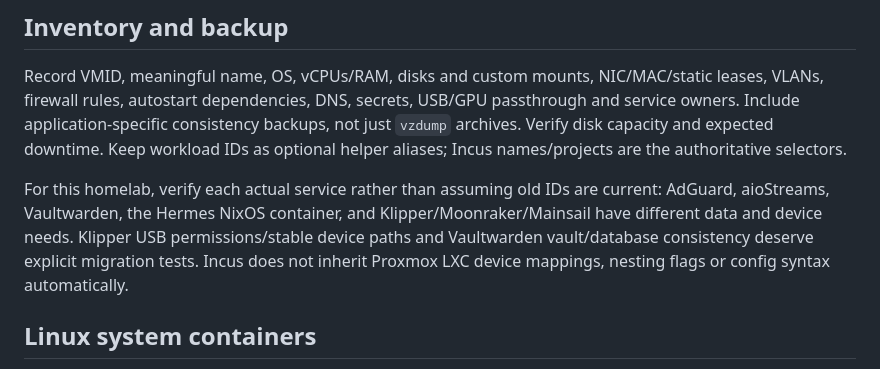
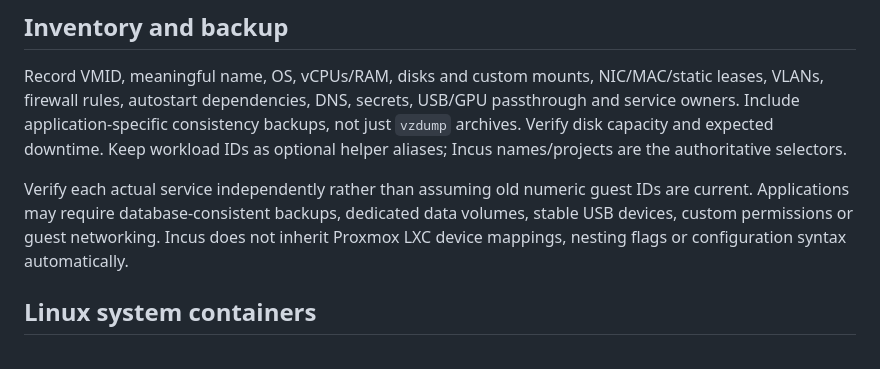
Before and after one commit to OmarDardery/nixlab, a Markdown page: docs/migration.md, the part around the change. Drawn GitHub-style.

Commit message:
refactor: remove example workload coupling from documentation and UI fixture

```diff
--- a/docs/migration.md
+++ b/docs/migration.md
@@ -12,11 +12,11 @@ Include application-specific consistency backups, not just `vzdump` archives. Ve
 capacity and expected downtime. Keep workload IDs as optional helper aliases; Incus names/projects
 are the authoritative selectors.
 
-For this homelab, verify each actual service rather than assuming old IDs are current:
-AdGuard, aioStreams, Vaultwarden, the Hermes NixOS container, and Klipper/Moonraker/Mainsail
-have different data and device needs. Klipper USB permissions/stable device paths and Vaultwarden
-vault/database consistency deserve explicit migration tests. Incus does not inherit Proxmox
-LXC device mappings, nesting flags or config syntax automatically.
+Verify each actual service independently rather than assuming old numeric
+guest IDs are current. Applications may require database-consistent backups,
+dedicated data volumes, stable USB devices, custom permissions or guest
+networking. Incus does not inherit Proxmox LXC device mappings, nesting
+flags or configuration syntax automatically.
 
 ## Linux system containers
 
```
